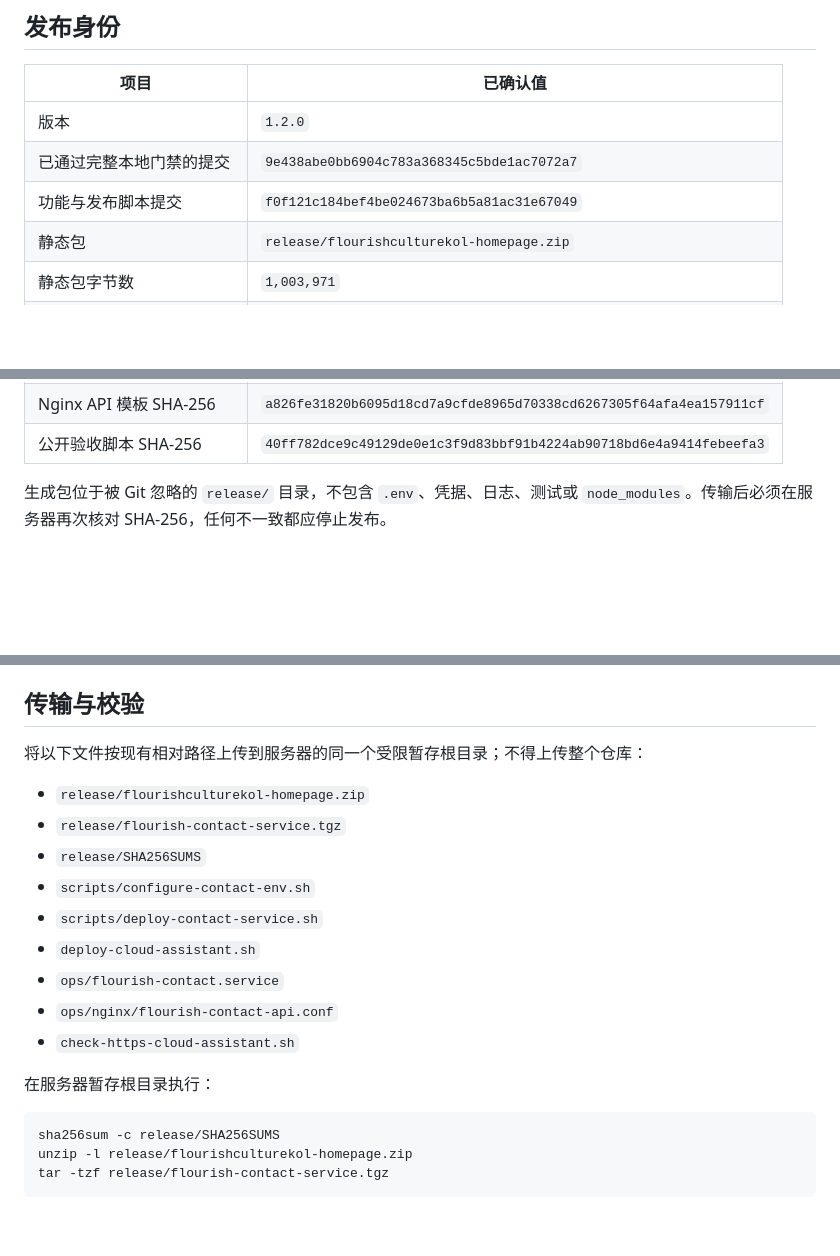
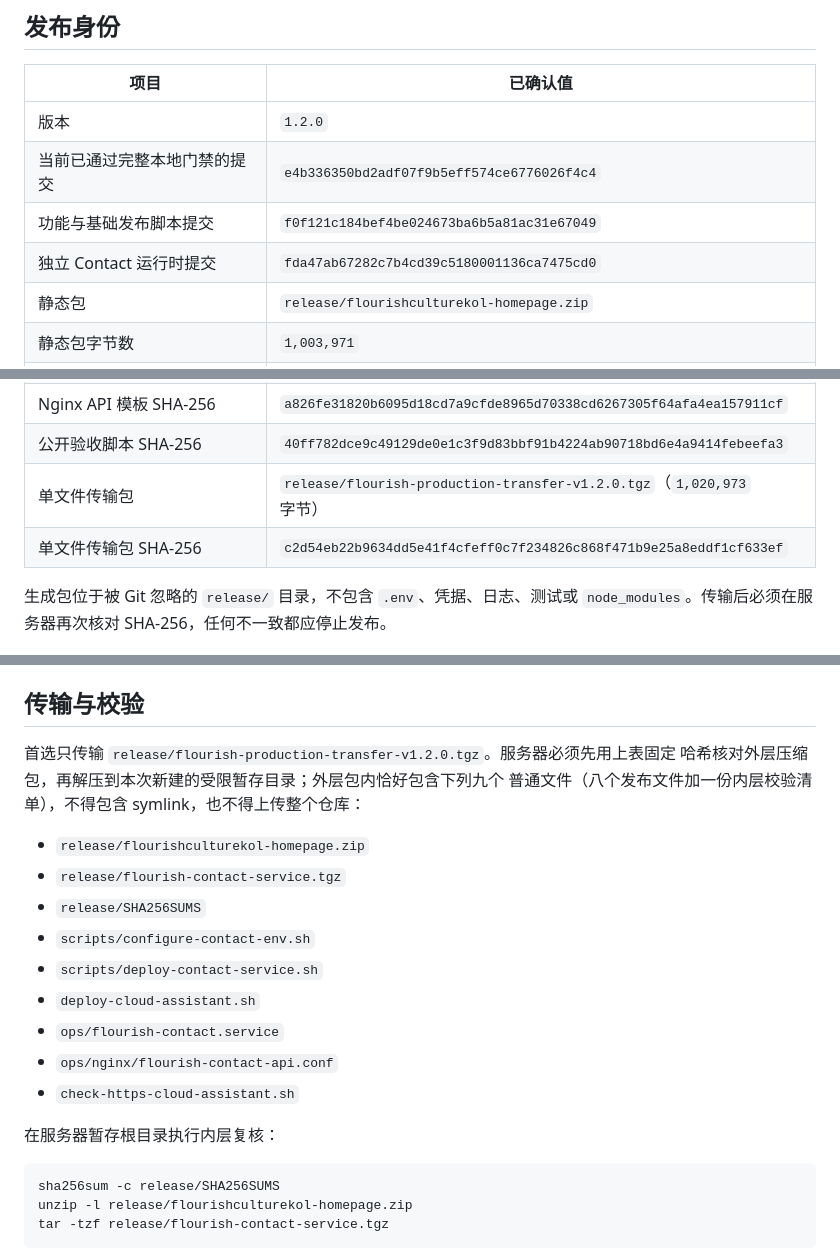
Before and after one commit to zhangdecheng/website, a Markdown page: docs/PRODUCTION_RUNBOOK.md, 3 parts joined by grey strips. GitHub-like rendering; blank space fills up the shorter version.

Commit message:
docs: pin the production transfer bundle

````diff
--- a/docs/PRODUCTION_RUNBOOK.md
+++ b/docs/PRODUCTION_RUNBOOK.md
@@ -19,8 +19,9 @@
 | 项目 | 已确认值 |
 | --- | --- |
 | 版本 | `1.2.0` |
-| 已通过完整本地门禁的提交 | `9e438abe0bb6904c783a368345c5bde1ac7072a7` |
-| 功能与发布脚本提交 | `f0f121c184bef4be024673ba6b5a81ac31e67049` |
+| 当前已通过完整本地门禁的提交 | `e4b336350bd2adf07f9b5eff574ce6776026f4c4` |
+| 功能与基础发布脚本提交 | `f0f121c184bef4be024673ba6b5a81ac31e67049` |
+| 独立 Contact 运行时提交 | `fda47ab67282c7b4cd39c5180001136ca7475cd0` |
 | 静态包 | `release/flourishculturekol-homepage.zip` |
 | 静态包字节数 | `1,003,971` |
 | 静态包 SHA-256 | `0da47fcc6fc49917373aa0863eb9afc23189c0aaa892a7cee9e6efd51b7d09da` |
@@ -33,6 +34,8 @@
 | systemd unit SHA-256 | `245f763ea8dc04a795f6fdf3b908f00baa2138b28b261a5e51dcc38b27a98e50` |
 | Nginx API 模板 SHA-256 | `a826fe31820b6095d18cd7a9cfde8965d70338cd6267305f64afa4ea157911cf` |
 | 公开验收脚本 SHA-256 | `40ff782dce9c49129de0e1c3f9d83bbf91b4224ab90718bd6e4a9414febeefa3` |
+| 单文件传输包 | `release/flourish-production-transfer-v1.2.0.tgz`（`1,020,973` 字节） |
+| 单文件传输包 SHA-256 | `c2d54eb22b9634dd5e41f4cfeff0c7f234826c868f471b9e25a8eddf1cf633ef` |
 
 生成包位于被 Git 忽略的 `release/` 目录，不包含 `.env`、凭据、日志、测试或
 `node_modules`。传输后必须在服务器再次核对 SHA-256，任何不一致都应停止发布。
@@ -191,7 +194,9 @@ df -h /var /opt
 
 ## 传输与校验
 
-将以下文件按现有相对路径上传到服务器的同一个受限暂存根目录；不得上传整个仓库：
+首选只传输 `release/flourish-production-transfer-v1.2.0.tgz`。服务器必须先用上表固定
+哈希核对外层压缩包，再解压到本次新建的受限暂存目录；外层包内恰好包含下列九个
+普通文件（八个发布文件加一份内层校验清单），不得包含 symlink，也不得上传整个仓库：
 
 - `release/flourishculturekol-homepage.zip`
 - `release/flourish-contact-service.tgz`
@@ -203,7 +208,7 @@ df -h /var /opt
 - `ops/nginx/flourish-contact-api.conf`
 - `check-https-cloud-assistant.sh`
 
-在服务器暂存根目录执行：
+在服务器暂存根目录执行内层复核：
 
 ```bash
 sha256sum -c release/SHA256SUMS
````
